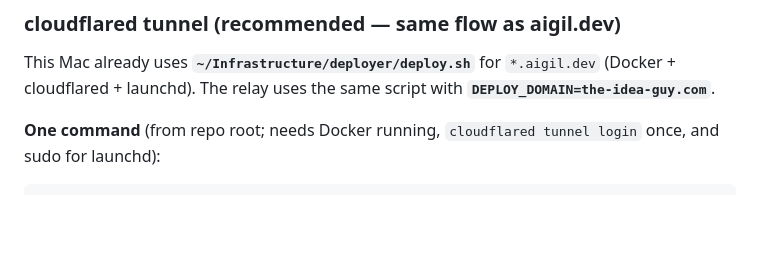
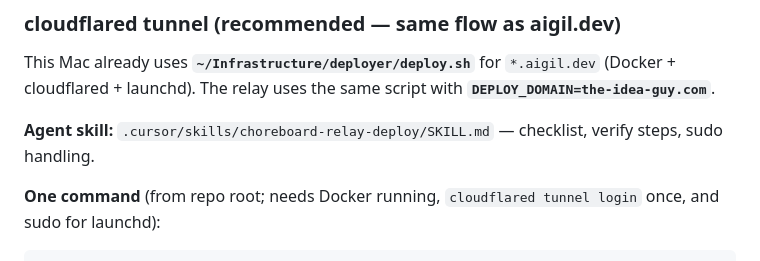
Before and after one commit to gillmoreno/the-idea-guy, a Markdown page: docs_and_changelog/CHOREBOARD_RELAY.md, the part around the change. Drawn GitHub-style; blank space fills up the shorter version.

Commit message:
Add choreboard-relay-deploy skill for relay backend deploys.
Documents Docker + cloudflared workflow, verification, and sudo handling; cross-link from the Pages deploy skill and relay docs.

Co-authored-by: Cursor <cursoragent@cursor.com>

```diff
--- a/docs_and_changelog/CHOREBOARD_RELAY.md
+++ b/docs_and_changelog/CHOREBOARD_RELAY.md
@@ -34,6 +34,8 @@ Fix with **one** of:
 ### cloudflared tunnel (recommended — same flow as aigil.dev)
 
 This Mac already uses **`~/Infrastructure/deployer/deploy.sh`** for `*.aigil.dev` (Docker + cloudflared + launchd). The relay uses the same script with **`DEPLOY_DOMAIN=the-idea-guy.com`**.
+
+**Agent skill:** `.cursor/skills/choreboard-relay-deploy/SKILL.md` — checklist, verify steps, sudo handling.
 
 **One command** (from repo root; needs Docker running, `cloudflared tunnel login` once, and sudo for launchd):
 
```
Also changed, not shown: 2 other files.
